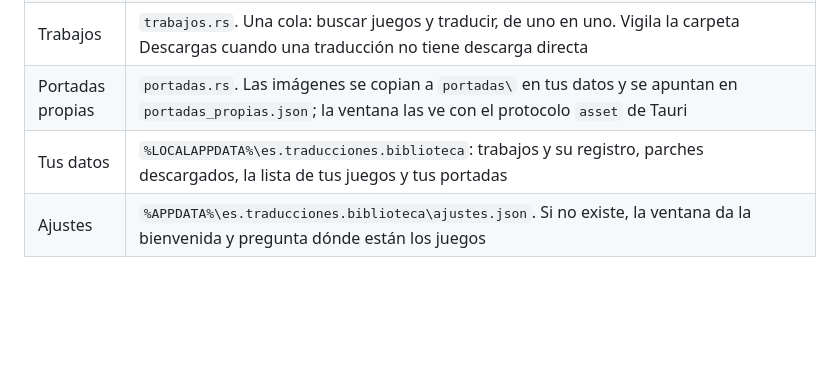
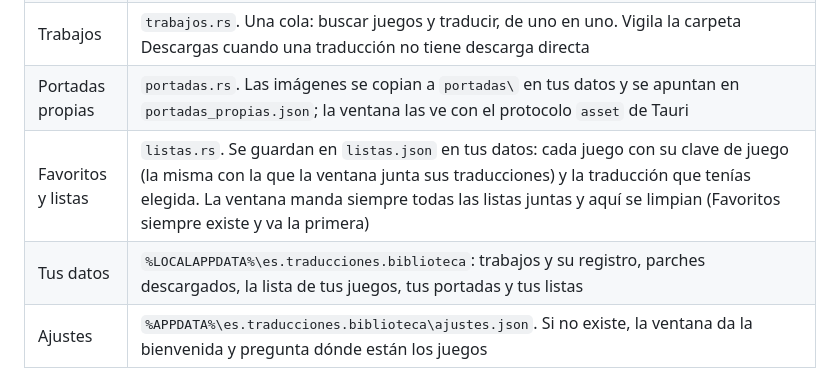
Before and after one commit to alucardog-dotcom/biblioteca-traducciones, a Markdown page: DESARROLLO.md, the part around the change. Rendered like a GitHub page; blank space fills up the shorter version.

```diff
--- a/DESARROLLO.md
+++ b/DESARROLLO.md
@@ -16,7 +16,8 @@ Está hecha con [Tauri 2](https://tauri.app): el motor en Rust (`src-tauri/`) y
 | Aplicar el parche | `parcheo.rs` y `motor.rs`. Comprueba por CRC32 que tu juego es la versión que pide la traducción, también sin la cabecera de NES o de SNES. Saca el juego de su .zip/.7z/.rar o de su .chd y monta el disco traducido en un .chd. IPS, BPS, UPS, PPF y APS los aplica el propio programa; xdelta, el `xdelta3.exe` que lleva dentro, igual que 7-Zip y chdman |
 | Trabajos | `trabajos.rs`. Una cola: buscar juegos y traducir, de uno en uno. Vigila la carpeta Descargas cuando una traducción no tiene descarga directa |
 | Portadas propias | `portadas.rs`. Las imágenes se copian a `portadas\` en tus datos y se apuntan en `portadas_propias.json`; la ventana las ve con el protocolo `asset` de Tauri |
-| Tus datos | `%LOCALAPPDATA%\es.traducciones.biblioteca`: trabajos y su registro, parches descargados, la lista de tus juegos y tus portadas |
+| Favoritos y listas | `listas.rs`. Se guardan en `listas.json` en tus datos: cada juego con su clave de juego (la misma con la que la ventana junta sus traducciones) y la traducción que tenías elegida. La ventana manda siempre todas las listas juntas y aquí se limpian (Favoritos siempre existe y va la primera) |
+| Tus datos | `%LOCALAPPDATA%\es.traducciones.biblioteca`: trabajos y su registro, parches descargados, la lista de tus juegos, tus portadas y tus listas |
 | Ajustes | `%APPDATA%\es.traducciones.biblioteca\ajustes.json`. Si no existe, la ventana da la bienvenida y pregunta dónde están los juegos |
 
 Las portadas se prueban en orden hasta que una carga: la tuya, la elegida a mano para el catálogo (va dentro del programa, en `ui/portadas`), la de libretro-thumbnails (por el nombre No-Intro o Redump) o la de Steam, la de la base de datos pública de LaunchBox y la pantalla de título.
```
Also changed, not shown: README.md (+6 -3 lines), docs/captura-descubrir.png, docs/captura-ficha.png, docs/captura-listas.png (added), 9 other files.
